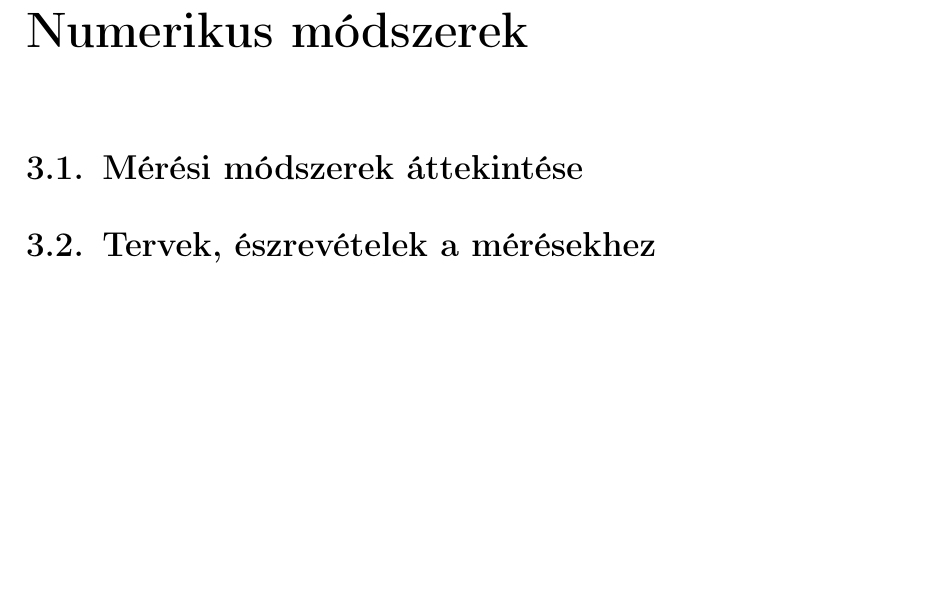
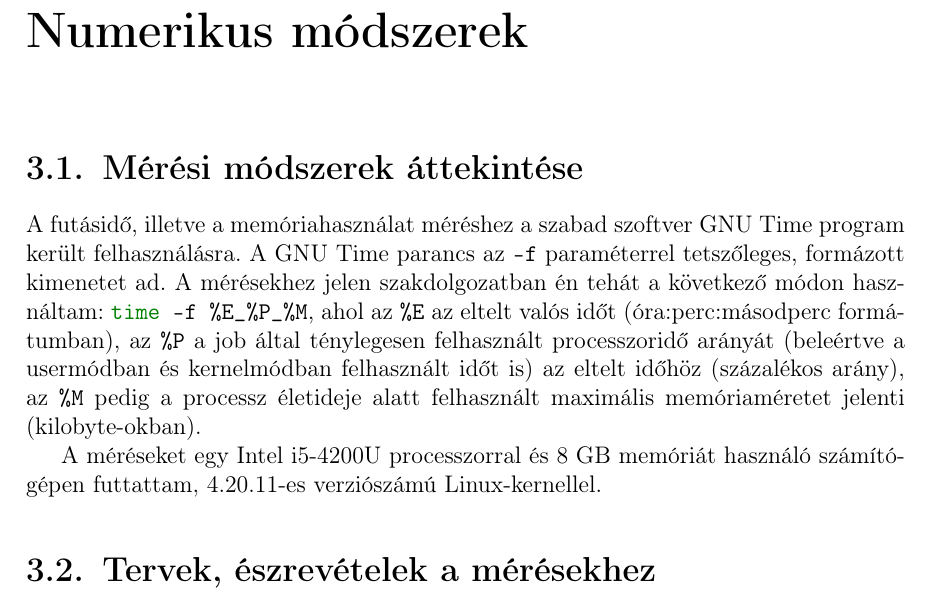
Before and after one commit to bencelaszlo/szakdolgozat-numerical-methods-rust, a LaTeX document (dolgozat/dolgozat.tex, which reads dolgozat/fejezetek/3_numerikus.tex): part of page 11 of 22, cut so that both start at the same text, the shorter picture padded with empty space. Compiled offline with pdfLaTeX.

Commit message:
Add gnu-time and its parameters

```diff
--- a/dolgozat/fejezetek/3_numerikus.tex
+++ b/dolgozat/fejezetek/3_numerikus.tex
@@ -3,4 +3,9 @@
 % Numerical recipes
 
 \section{Mérési módszerek áttekintése}
+A futásidő, illetve a memóriahasználat méréshez a szabad szoftver GNU Time program került felhasználásra. A GNU Time parancs az \lstinline{-f} paraméterrel tetszőleges, formázott kimenetet ad. A mérésekhez jelen szakdolgozatban én tehát a következő módon használtam: \lstinline{time -f %E_%P_%M}, ahol az \lstinline{%E} az eltelt valós időt (óra:perc:másodperc formátumban), az \lstinline{%P} a job által ténylegesen felhasznált processzoridő arányát (beleértve a usermódban és kernelmódban felhasznált időt is) az eltelt időhöz (százalékos arány), az \lstinline{%M} pedig a processz életideje alatt felhasznált maximális memóriaméretet jelenti (kilobyte-okban).
+%https://www.gnu.org/software/time/
+
+A méréseket egy Intel i5-4200U processzorral és 8 GB memóriát használó számítógépen futtattam, 4.20.11-es verziószámú Linux-kernellel.
+
 \section{Tervek, észrevételek a mérésekhez}
```
